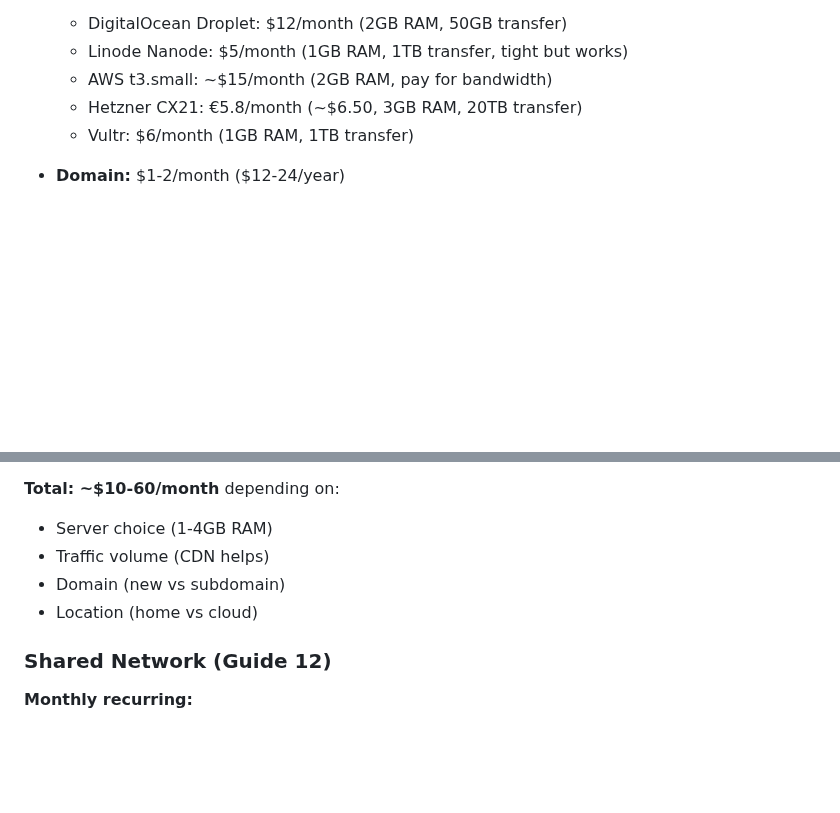
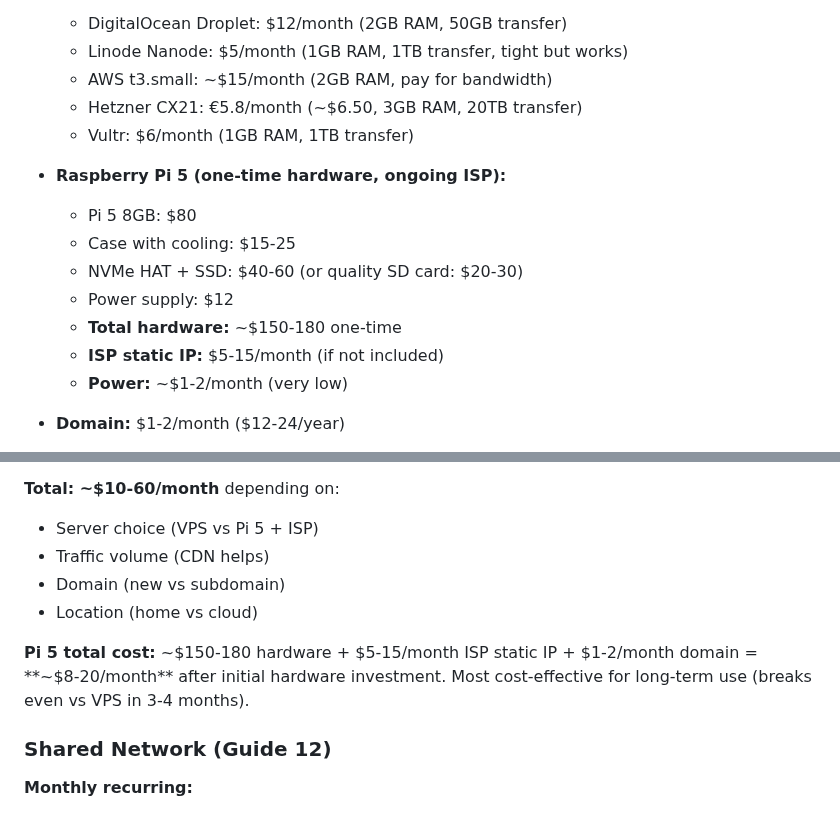
Before and after one commit to alexwitherspoon/aviationwx, a Markdown page: guides/14-self-hosting-and-federation.md, 2 parts joined by grey strips. GitHub-like rendering; blank space fills up the shorter version.

```diff
--- a/guides/14-self-hosting-and-federation.md
+++ b/guides/14-self-hosting-and-federation.md
@@ -802,6 +858,15 @@ Your local install continues working normally.
   - Hetzner CX21: €5.8/month (~$6.50, 3GB RAM, 20TB transfer)
   - Vultr: $6/month (1GB RAM, 1TB transfer)
 
+- **Raspberry Pi 5 (one-time hardware, ongoing ISP):**
+  - Pi 5 8GB: $80
+  - Case with cooling: $15-25
+  - NVMe HAT + SSD: $40-60 (or quality SD card: $20-30)
+  - Power supply: $12
+  - **Total hardware:** ~$150-180 one-time
+  - **ISP static IP:** $5-15/month (if not included)
+  - **Power:** ~$1-2/month (very low)
+
 - **Domain:** $1-2/month ($12-24/year)
   - .com domains: ~$12-15/year
   - .org domains: ~$12-15/year
@@ -821,10 +886,12 @@ Your local install continues working normally.
 - Initial hardware (if self-hosting at home): $200-1000
 
 **Total: ~$10-60/month** depending on:
-- Server choice (1-4GB RAM)
+- Server choice (VPS vs Pi 5 + ISP)
 - Traffic volume (CDN helps)
 - Domain (new vs subdomain)
 - Location (home vs cloud)
+
+**Pi 5 total cost:** ~$150-180 hardware + $5-15/month ISP static IP + $1-2/month domain = **~$8-20/month** after initial hardware investment. Most cost-effective for long-term use (breaks even vs VPS in 3-4 months).
 
 ### Shared Network (Guide 12)
 
```
Also changed, not shown: other parts of guides/14-self-hosting-and-federation.md (+56 -0 lines).
